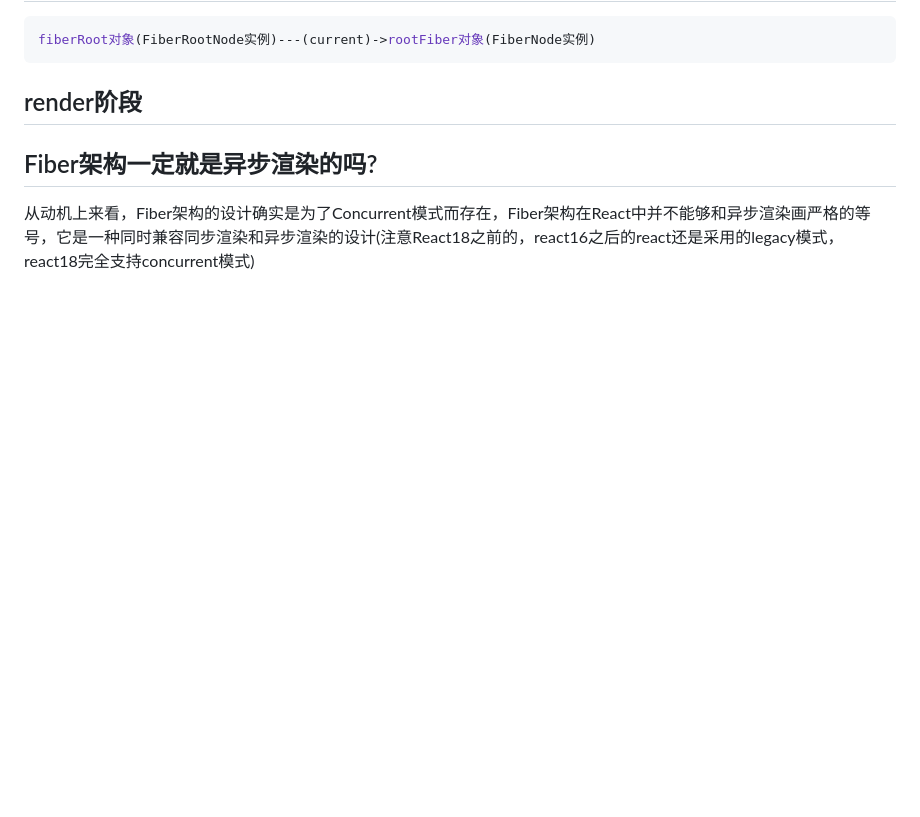
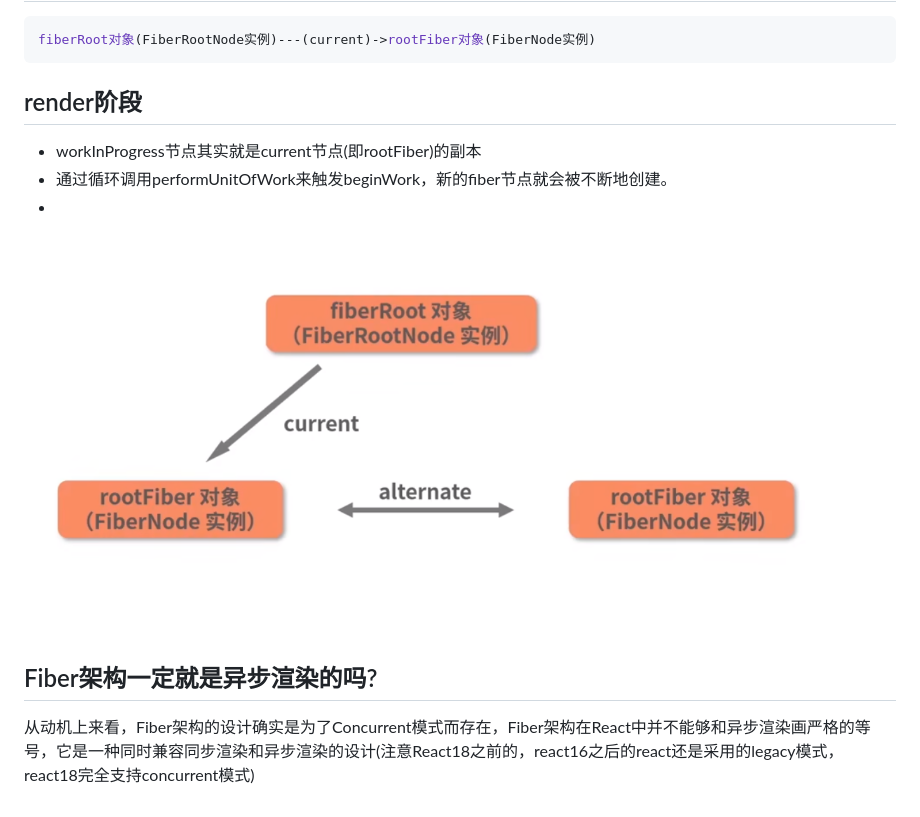
Before and after one commit to JustWantToHappy/advanced-note, a Markdown page: react原理/react调用流程.md, the part around the change. Rendered like a GitHub page; pictures changed too: react原理/image-12.png (added); blank space fills up the shorter version.

Commit message:
update react调用流程

````diff
--- a/react原理/react调用流程.md
+++ b/react原理/react调用流程.md
@@ -3,6 +3,9 @@
 fiberRoot对象(FiberRootNode实例)---(current)->rootFiber对象(FiberNode实例)
 ```
 ## render阶段
-
+- workInProgress节点其实就是current节点(即rootFiber)的副本
+- 通过循环调用performUnitOfWork来触发beginWork，新的fiber节点就会被不断地创建。
+-
+![Alt text](image-12.png)
 ## Fiber架构一定就是异步渲染的吗?
 从动机上来看，Fiber架构的设计确实是为了Concurrent模式而存在，Fiber架构在React中并不能够和异步渲染画严格的等号，它是一种同时兼容同步渲染和异步渲染的设计(注意React18之前的，react16之后的react还是采用的legacy模式，react18完全支持concurrent模式)
````
